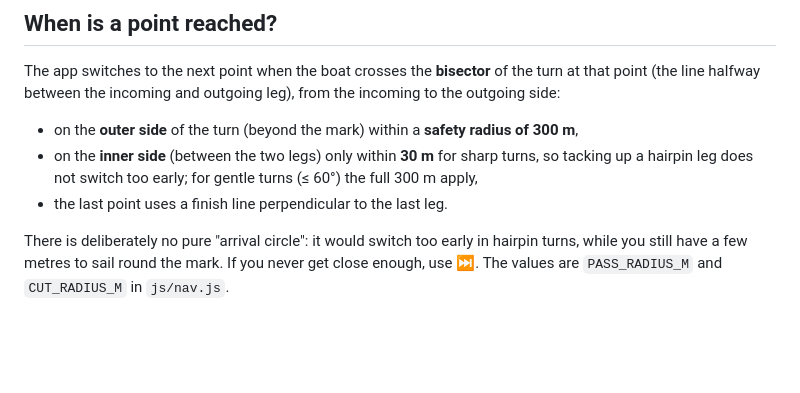
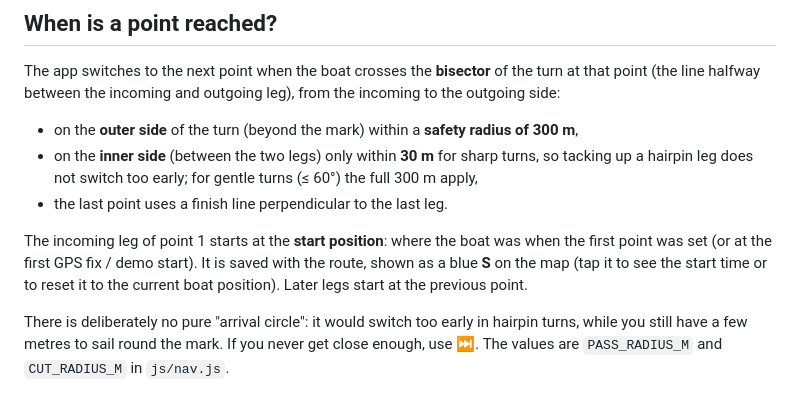
Before and after one commit to DaveGiGi/VMG_APP, a Markdown page: README.md, the part around the change. GitHub-like rendering; blank space fills up the shorter version.

Commit message:
README: document start position
Co-Authored-By: Claude Opus 5.5 <noreply@anthropic.com>

```diff
--- a/README.md
+++ b/README.md
@@ -31,6 +31,10 @@ The app switches to the next point when the boat crosses the **bisector** of the
 - on the **inner side** (between the two legs) only within **30 m** for sharp turns, so tacking up a
   hairpin leg does not switch too early; for gentle turns (≤ 60°) the full 300 m apply,
 - the last point uses a finish line perpendicular to the last leg.
+
+The incoming leg of point 1 starts at the **start position**: where the boat was when the first point was set
+(or at the first GPS fix / demo start). It is saved with the route, shown as a blue **S** on the map (tap it to see
+the start time or to reset it to the current boat position). Later legs start at the previous point.
 
 There is deliberately no pure "arrival circle": it would switch too early in hairpin turns, while you still
 have a few metres to sail round the mark. If you never get close enough, use ⏭.
```
